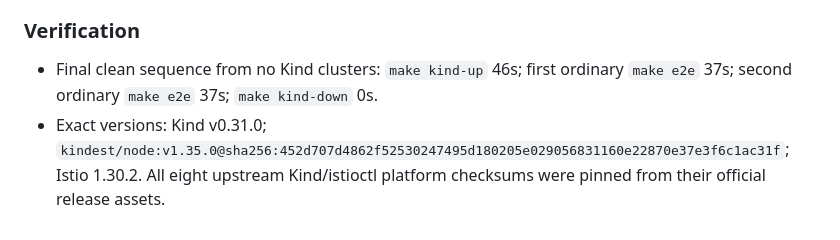
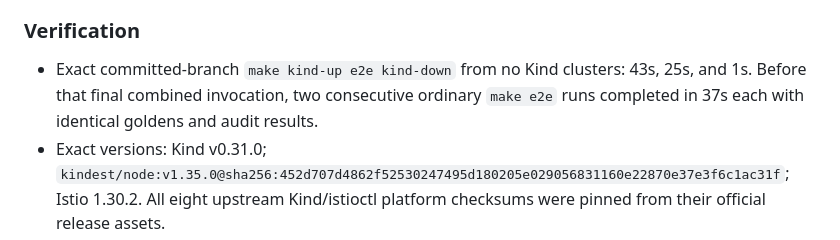
Before and after one commit to openmeshguard/openmeshguard, a Markdown page: plan/M4-kind-fixtures.md, the part around the change. GitHub-like rendering.

```diff
--- a/plan/M4-kind-fixtures.md
+++ b/plan/M4-kind-fixtures.md
@@ -57,7 +57,7 @@ Ambient fixtures (M6), multi-cluster fixtures (post-v1 per SPEC §11), managed-c
 
 ### Verification
 
-- Final clean sequence from no Kind clusters: `make kind-up` 46s; first ordinary `make e2e` 37s; second ordinary `make e2e` 37s; `make kind-down` 0s.
+- Exact committed-branch `make kind-up e2e kind-down` from no Kind clusters: 43s, 25s, and 1s. Before that final combined invocation, two consecutive ordinary `make e2e` runs completed in 37s each with identical goldens and audit results.
 - Exact versions: Kind v0.31.0; `kindest/node:v1.35.0@sha256:452d707d4862f52530247495d180205e029056831160e22870e37e3f6c1ac31f`; Istio 1.30.2. All eight upstream Kind/istioctl platform checksums were pinned from their official release assets.
 - Both ordinary E2E runs matched all eight goldens and schema-validated nine reports. The final audit contained 71 cluster-scanner list events, nine namespace-scanner list events, and one separate denied audit-probe create event.
 - The namespace Role report contained the expected Namespace and root-PeerAuthentication denials plus three unknown findings. The workload-conflict report retained the workload policy chain and open critical MG-MTLS-003 finding.
```
Also changed, not shown: docs/dev.md (+7 -4 lines).
